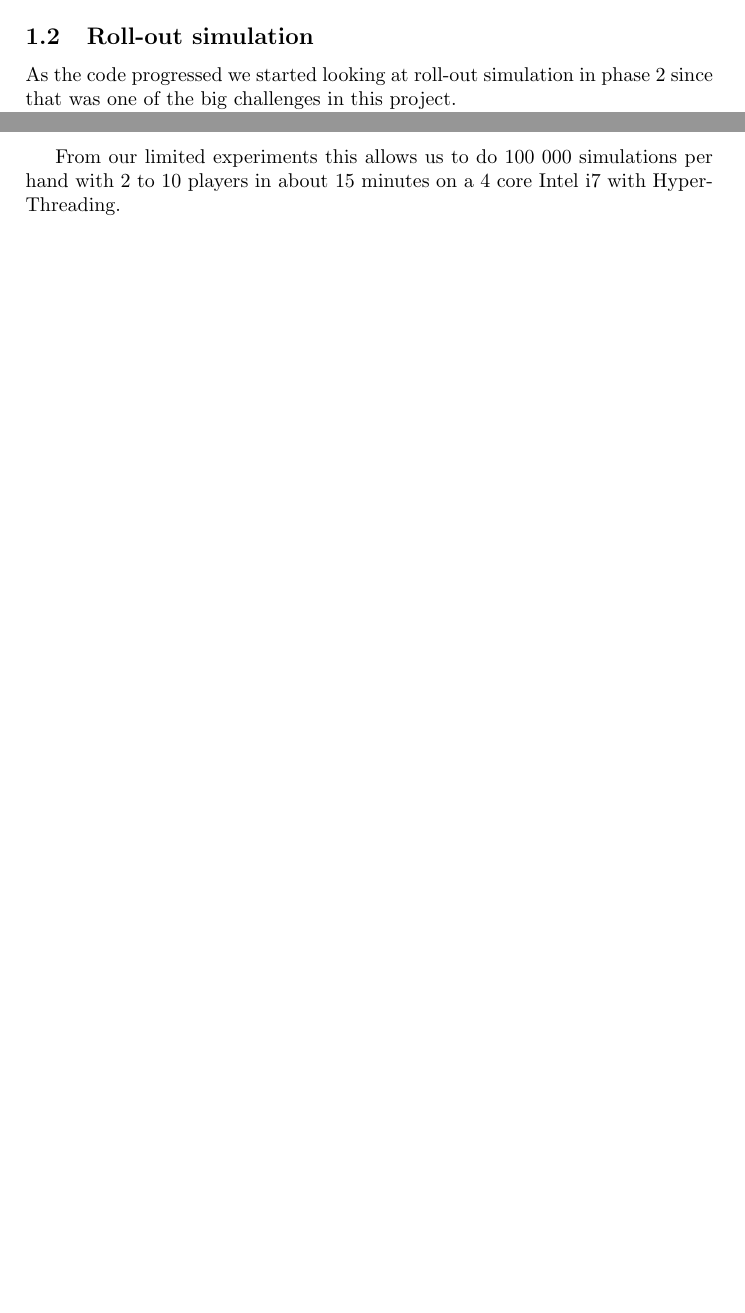
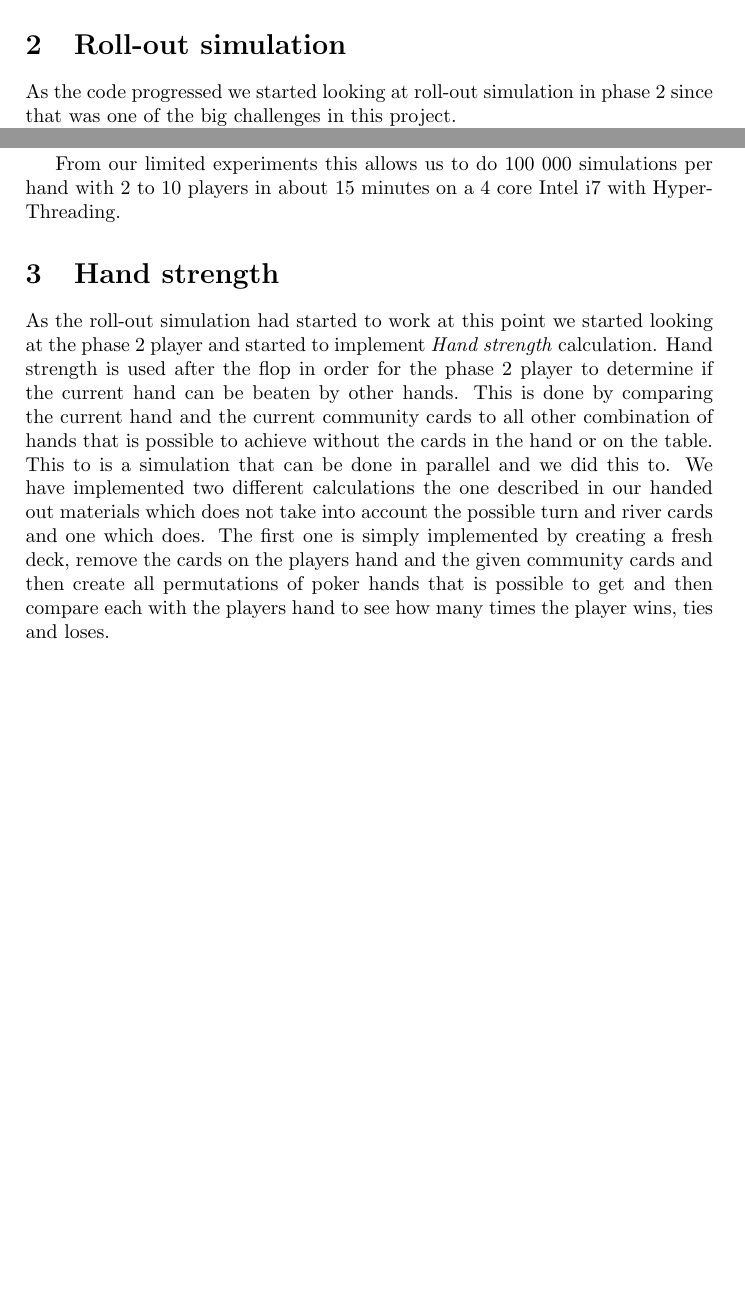
Before and after one commit to nordmoen/IT3105-poker, a LaTeX paper (doc/report.tex): two parts of pages 4 and 5 of 5, joined at a grey line, cut so that both start at the same text, the shorter picture padded with empty space. Compiled offline with pdfLaTeX.

Commit message:
Finished the Roll-out section and started on the Hand strength section

```diff
--- a/doc/report.tex
+++ b/doc/report.tex
@@ -91,7 +91,7 @@ is not much else to say about this code in regard to the phases. We have some
 opponent modeling code which is only used by phase 3, but we will come back to that
 in section \ref{opponent modeling}.
 
-\subsection{Roll-out simulation}\label{roll-out simulation}
+\section{Roll-out simulation}\label{roll-out simulation}
 As the code progressed we started looking at roll-out simulation in phase 2 since
 that was one of the big challenges in this project.
 
@@ -124,5 +124,19 @@ each simulation.
 From our limited experiments this allows us to do 100 000 simulations per hand with
 2 to 10 players in about 15 minutes on a 4 core Intel i7 with HyperThreading.
 
+\section{Hand strength}\label{hand strength}
+As the roll-out simulation had started to work at this point we started looking at
+the phase 2 player and started to implement \textit{Hand strength} calculation.
+Hand strength is used after the flop in order for the phase 2 player to determine if
+the current hand can be beaten by other hands. This is done by comparing the current
+hand and the current community cards to all other combination of hands that is possible
+to achieve without the cards in the hand or on the table. This to is a simulation
+that can be done in parallel and we did this to. We have implemented two different
+calculations the one described in our handed out materials which does not take into
+account the possible turn and river cards and one which does. The first one is simply
+implemented by creating a fresh deck, remove the cards on the players hand and the
+given community cards and then create all permutations of poker hands that is possible
+to get and then compare each with the players hand to see how many times the player
+wins, ties and loses.
 
 \end{document}
```
Also changed, not shown: doc/report.pdf.
